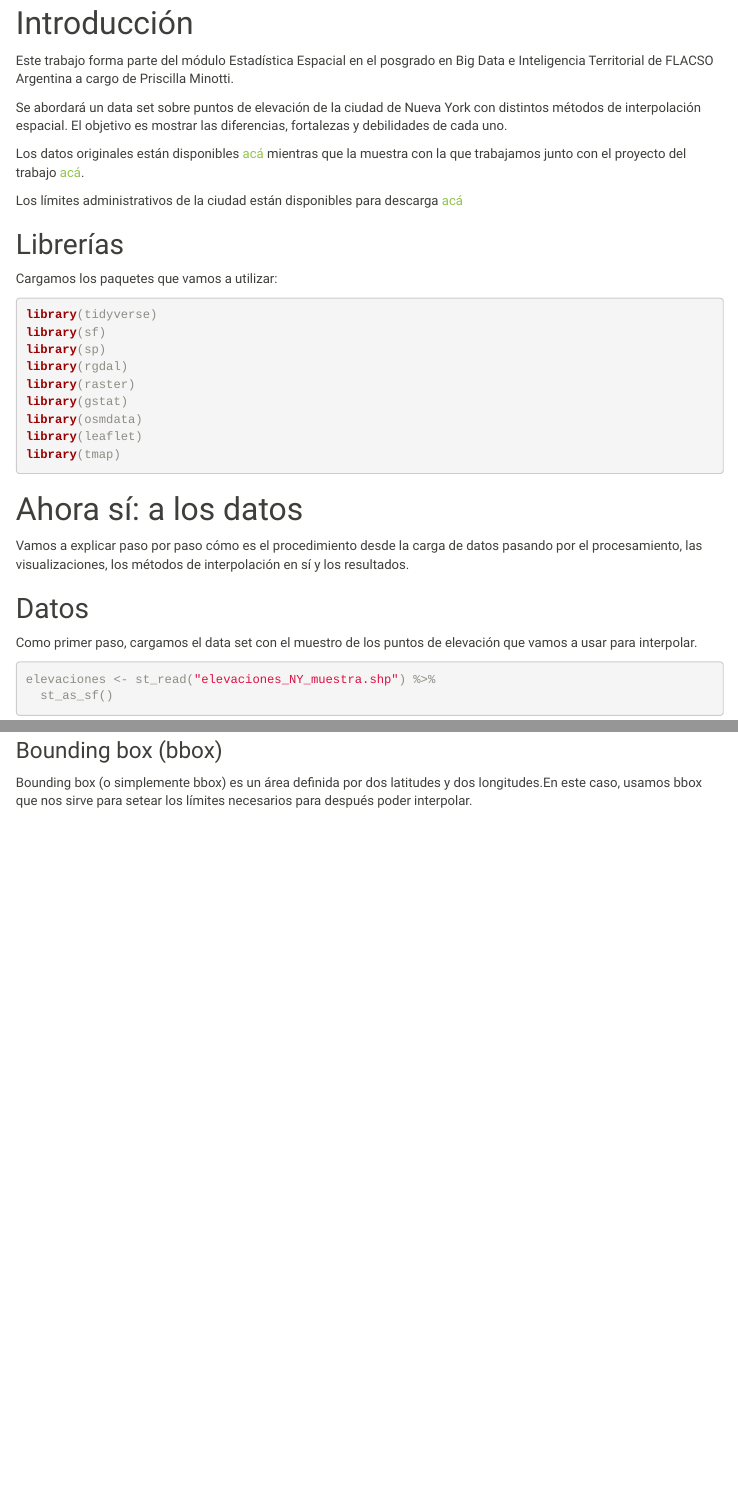
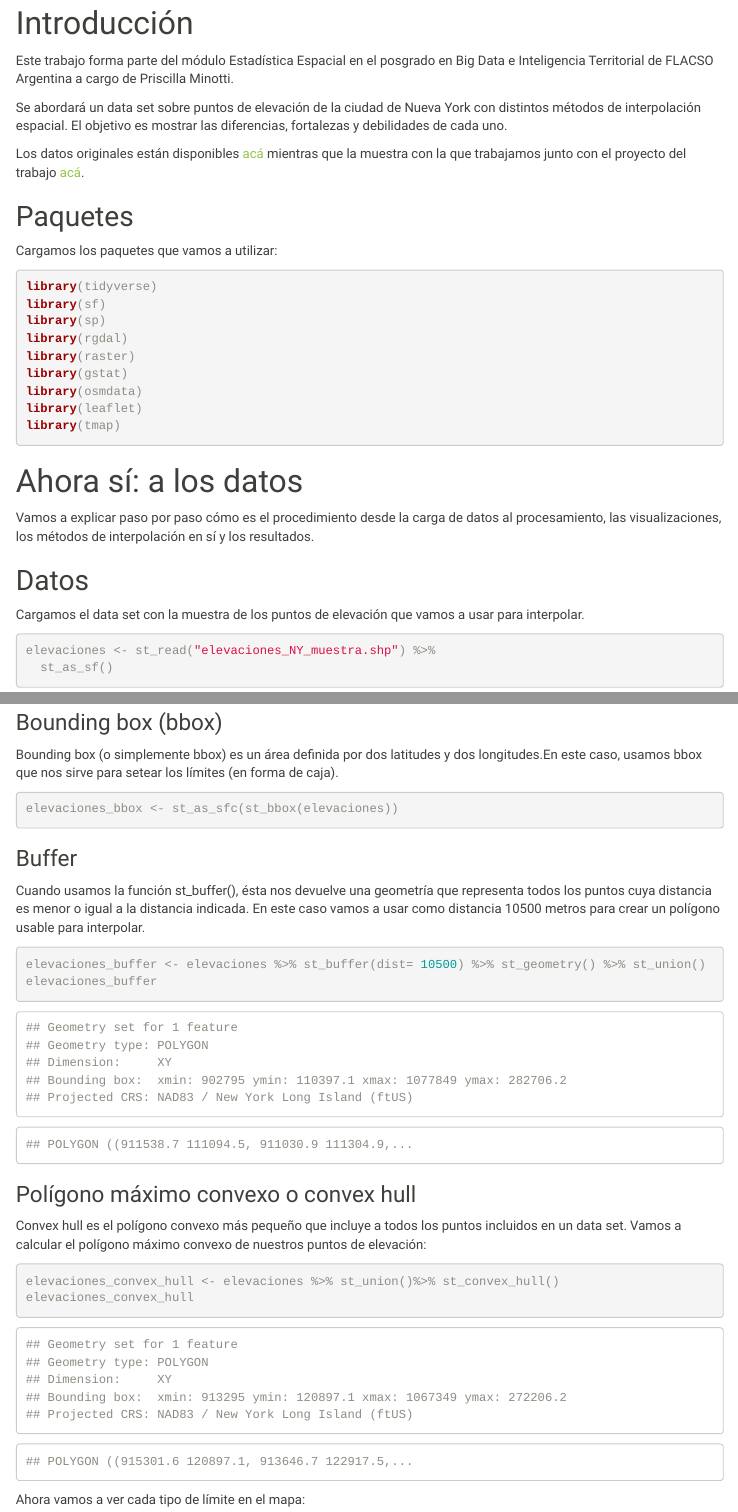
Before and after one commit to raccamateo/interpolacion_espacial, an R Markdown document (tp_est_espacial.Rmd): the page in a window 1100 px wide, from 130 px down, and a second part further down, joined at a grey line. Rendered offline with R 4.5, knitr and Pandoc, with nearby package versions; some code elsewhere in the file could not run offline; menus at the side of the page are left out.

Commit message:
Update tp_est_espacial.Rmd

````diff
--- a/tp_est_espacial.Rmd
+++ b/tp_est_espacial.Rmd
@@ -28,9 +28,8 @@ Se abordará un data set sobre puntos de elevación de la ciudad de Nueva York c
 Los datos originales están disponibles [acá](https://data.cityofnewyork.us/api/geospatial/szwg-xci6?method=export&format=Shapefile) mientras que la muestra con la que trabajamos junto con el proyecto del trabajo [acá](https://github.com/raccamateo/interpolacion_espacial).
 
 
-Los límites administrativos de la ciudad están disponibles para descarga [acá](https://www1.nyc.gov/assets/planning/download/zip/data-maps/open-data/nybb_21a.zip)
 
-## Librerías
+## Paquetes
 
 
 Cargamos los paquetes que vamos a utilizar:
@@ -51,13 +50,14 @@ library(tmap)
 
 # Ahora sí: a los datos
 
-Vamos a explicar paso por paso cómo es el procedimiento desde la carga de datos pasando por el procesamiento, las visualizaciones, los métodos de interpolación en sí y los resultados.
+
+Vamos a explicar paso por paso cómo es el procedimiento desde la carga de datos al procesamiento, las visualizaciones, los métodos de interpolación en sí y los resultados.
 
 
 ## Datos
 
 
-Como primer paso, cargamos el data set con el muestro de los puntos de elevación que vamos a usar para interpolar.
+Cargamos el data set con la muestra de los puntos de elevación que vamos a usar para interpolar.
 
 
 ```{r}
@@ -98,4 +98,37 @@ En este apartado vamos a ver tres métodos para definir el área de trabajo o de
 
 ### Bounding box (bbox)
 
-Bounding box (o simplemente bbox) es un área definida por dos latitudes y dos longitudes.En este caso, usamos bbox que nos sirve para setear los límites necesarios para después poder interpolar.
+
+Bounding box (o simplemente bbox) es un área definida por dos latitudes y dos longitudes.En este caso, usamos bbox que nos sirve para setear los límites (en forma de caja).
+
+
+```{r}
+elevaciones_bbox <- st_as_sfc(st_bbox(elevaciones))
+```
+
+
+### Buffer
+
+
+Cuando usamos la función st_buffer(), ésta nos devuelve una geometría que representa todos los puntos cuya distancia es menor o igual a la distancia indicada. En este caso vamos a usar como distancia 10500 metros para crear un polígono usable para interpolar.
+
+
+```{r}
+elevaciones_buffer <- elevaciones %>% st_buffer(dist= 10500) %>% st_geometry() %>% st_union()
+elevaciones_buffer
+```
+
+
+### Polígono máximo convexo o convex hull
+
+
+Convex hull es el polígono convexo más pequeño que incluye a todos los puntos incluidos en un data set. Vamos a calcular el polígono máximo convexo de nuestros puntos de elevación:
+
+
+```{r}
+elevaciones_convex_hull <- elevaciones %>% st_union()%>% st_convex_hull()
+elevaciones_convex_hull
+```
+
+
+Ahora vamos a ver cada tipo de límite en el mapa:
````
Also changed, not shown: tp_est_espacial.Rmd (4 more changed lines).
